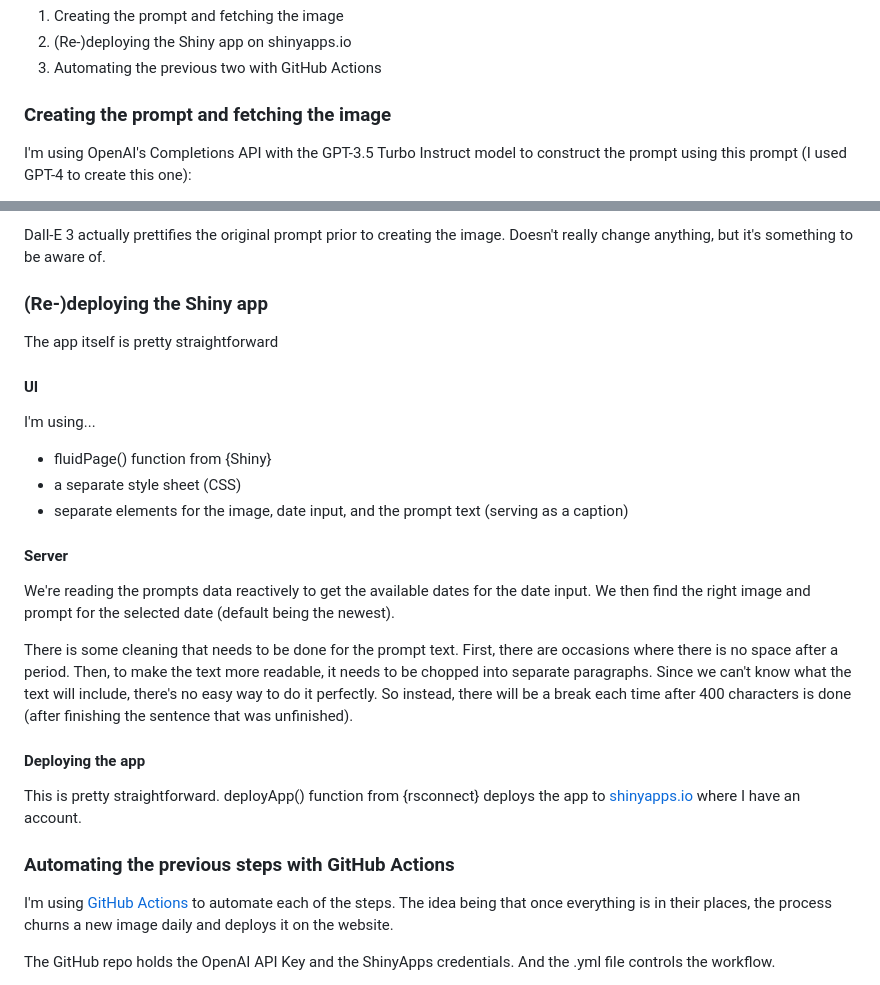
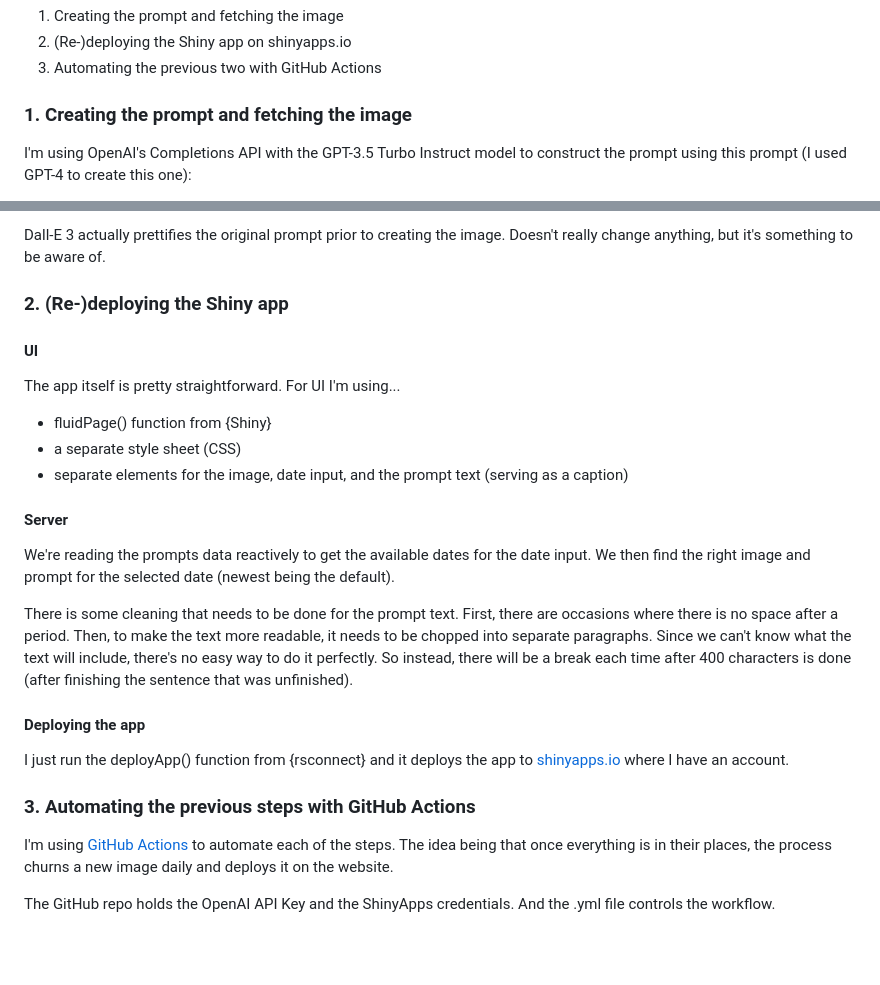
Before and after one commit to AnttiRask/gallery-of-the-day, a Markdown page: README.md, 2 parts joined by grey strips. GitHub-like rendering; blank space fills up the shorter version.

Commit message:
Readme updates again

```diff
--- a/README.md
+++ b/README.md
@@ -40,7 +40,7 @@ The repo is broken into three parts:
 2. (Re-)deploying the Shiny app on shinyapps.io
 3. Automating the previous two with GitHub Actions
 
-### Creating the prompt and fetching the image
+### 1. Creating the prompt and fetching the image
 
 I'm using OpenAI's Completions API with the GPT-3.5 Turbo Instruct model to construct the prompt using this prompt (I used GPT-4 to create this one):
 
@@ -52,13 +52,11 @@ Once that prompt is created, we can run the other script to fetch the image (tec
 
 Dall-E 3 actually prettifies the original prompt prior to creating the image. Doesn't really change anything, but it's something to be aware of.
 
-### (Re-)deploying the Shiny app
-
-The app itself is pretty straightforward
+### 2. (Re-)deploying the Shiny app
 
 #### UI
 
-I'm using...
+The app itself is pretty straightforward. For UI I'm using...
 
 * fluidPage() function from {Shiny}
 * a separate style sheet (CSS)
@@ -66,15 +64,15 @@ I'm using...
 
 #### Server
 
-We're reading the prompts data reactively to get the available dates for the date input. We then find the right image and prompt for the selected date (default being the newest).
+We're reading the prompts data reactively to get the available dates for the date input. We then find the right image and prompt for the selected date (newest being the default).
 
 There is some cleaning that needs to be done for the prompt text. First, there are occasions where there is no space after a period. Then, to make the text more readable, it needs to be chopped into separate paragraphs. Since we can't know what the text will include, there's no easy way to do it perfectly. So instead, there will be a break each time after 400 characters is done (after finishing the sentence that was unfinished).
 
 #### Deploying the app
 
-This is pretty straightforward. deployApp() function from {rsconnect} deploys the app to [shinyapps.io](https://www.shinyapps.io/) where I have an account.
+I just run the deployApp() function from {rsconnect} and it deploys the app to [shinyapps.io](https://www.shinyapps.io/) where I have an account.
 
-### Automating the previous steps with GitHub Actions
+### 3. Automating the previous steps with GitHub Actions
 
 I'm using [GitHub Actions](https://github.com/features/actions/) to automate each of the steps. The idea being that once everything is in their places, the process churns a new image daily and deploys it on the website.
 
```
